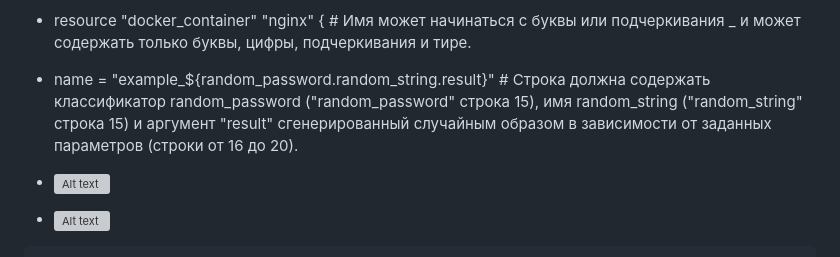
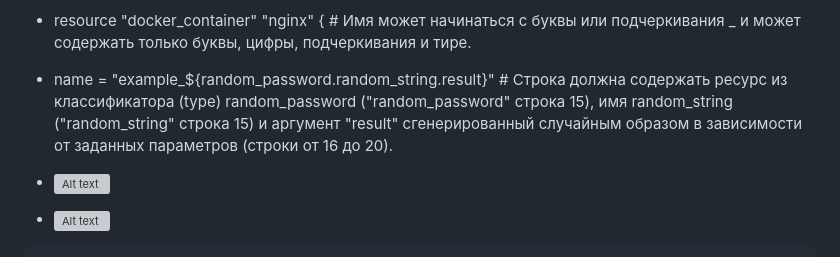
Before and after one commit to wineperm/SHDEVOPS-2, a Markdown page: ter-homeworks/01/readme.md, the part around the change. Drawn GitHub-style; grey boxes are pictures that could not be loaded.

```diff
--- a/ter-homeworks/01/readme.md
+++ b/ter-homeworks/01/readme.md
@@ -52,7 +52,7 @@
 
 - resource "docker_image" "nginx" {  # Нет второго блока, (uniq_name) уникального названия, задается самостоятельно, распространяется на текущий проект.
 - resource "docker_container" "nginx" {  # Имя может начинаться с буквы или подчеркивания _ и может содержать только буквы, цифры, подчеркивания и тире.
-- name  = "example_${random_password.random_string.result}" # Строка должна содержать классификатор random_password ("random_password" строка 15), имя random_string ("random_string" строка 15) и аргумент "result" cгенерированный случайным образом в зависимости от заданных параметров (строки от 16 до 20).
+- name  = "example_${random_password.random_string.result}" # Строка должна содержать ресурс из классификатора (type) random_password ("random_password" строка 15), имя random_string ("random_string" строка 15) и аргумент "result" cгенерированный случайным образом в зависимости от заданных параметров (строки от 16 до 20).
 - ![Alt text](https://github.com/wineperm/SHDEVOPS-2/assets/15356046/8204fb7e-1ee2-4d85-9b0d-8e0774ead7d1)
 
 - ![Alt text](https://github.com/wineperm/SHDEVOPS-2/assets/15356046/bd498c48-1592-43fb-8fc4-d565df7275ef)
```
